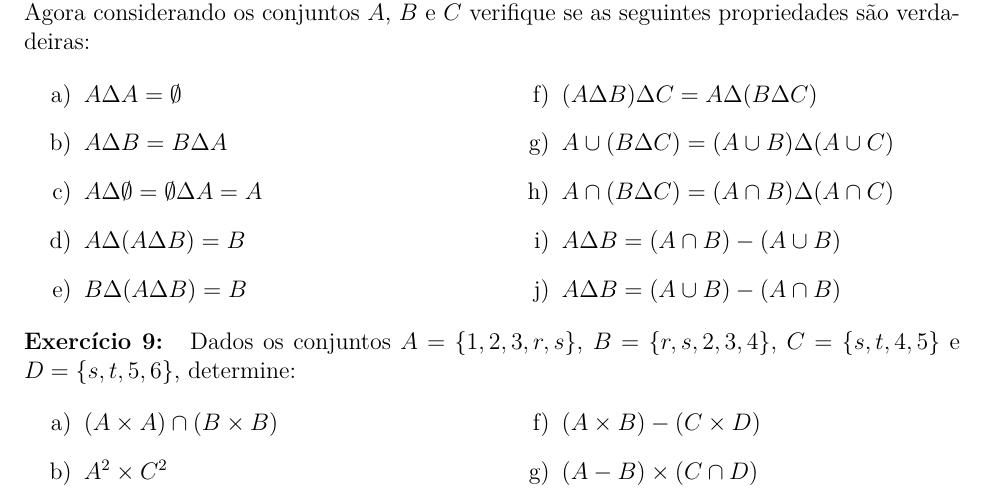
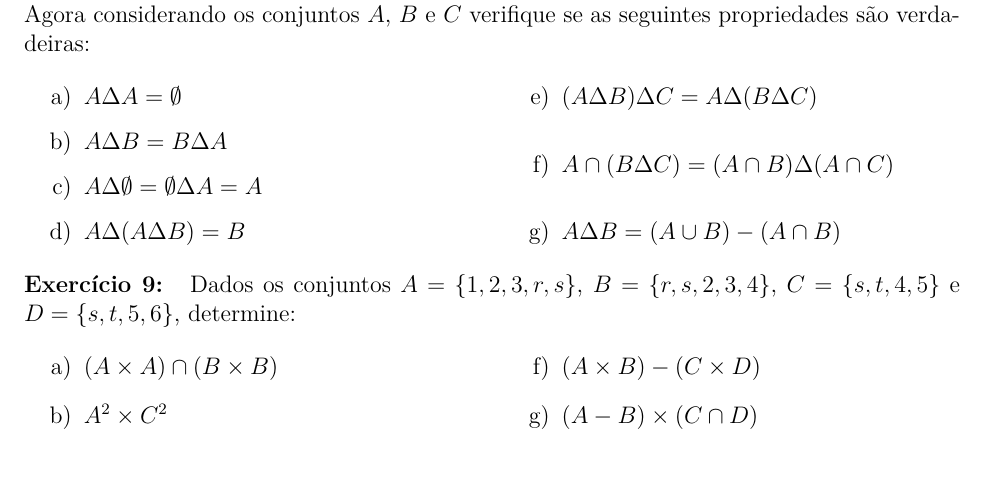
Before and after one commit to jfreitasunb/Algebra-1, a LaTeX problem sheet (listas/lista_semana_03.tex): part of page 3 of 4, cut so that both start at the same text. Compiled offline with XeLaTeX.

Commit message:
Remoção de itens possivelmente errados.

```diff
--- a/listas/lista_semana_03.tex
+++ b/listas/lista_semana_03.tex
@@ -149,11 +149,8 @@ Agora considerando os conjuntos $A$, $B$ e $C$ verifique se as seguintes proprie
     \item $A \Delta B = B \Delta A$
     \item $A \Delta \emptyset = \emptyset \Delta A = A$
     \item $A \Delta (A \Delta B) = B$
-    \item $B \Delta (A \Delta B) = B$
     \item $(A \Delta B) \Delta C = A \Delta (B \Delta C)$
-    \item $A \cup (B \Delta C) = (A \cup B) \Delta (A \cup C)$
     \item $A \cap (B \Delta C) = (A \cap B) \Delta (A \cap C)$
-    \item $A \Delta B = (A \cap B) - (A \cup B)$
     \item $A \Delta B = (A \cup B) - (A \cap B)$
 \end{enumerate}
 \end{multicols}
```
